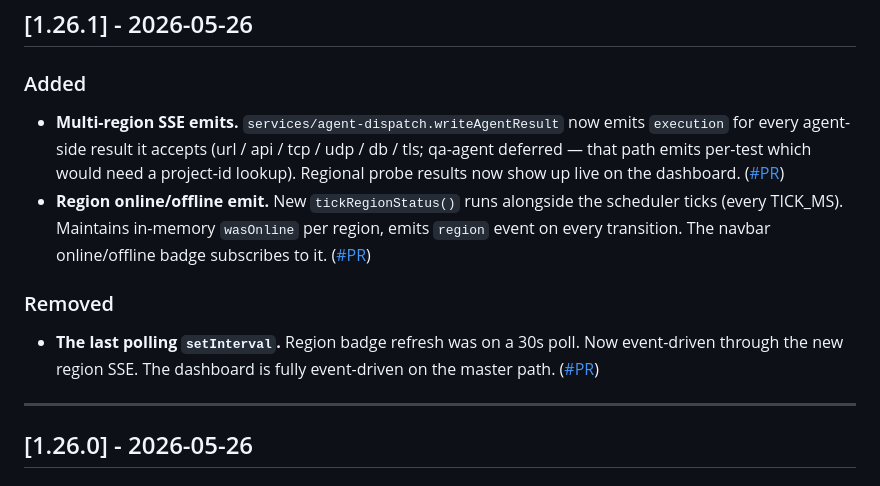
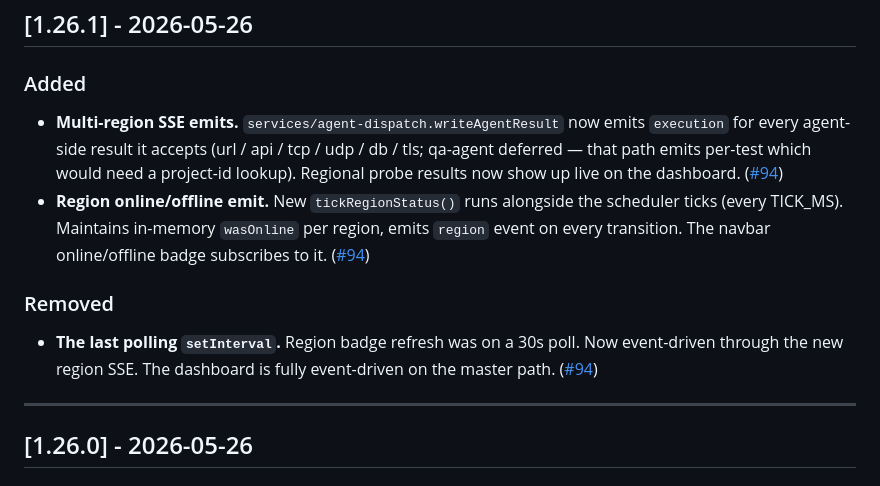
Before and after one commit to Observeone1/oo-workers, a Markdown page: CHANGELOG.md, the part around one of its changes. Rendered like a GitHub page.

Commit message:
docs(changelog): link [#94]

```diff
--- a/CHANGELOG.md
+++ b/CHANGELOG.md
@@ -8,10 +8,10 @@ The format roughly follows [Keep a Changelog](https://keepachangelog.com/en/1.1.
 
 ### Added
 
-- **Multi-region SSE emits.** `services/agent-dispatch.writeAgentResult` now emits `execution` for every agent-side result it accepts (url / api / tcp / udp / db / tls; qa-agent deferred — that path emits per-test which would need a project-id lookup). Regional probe results now show up live on the dashboard. ([#PR])
-- **Region online/offline emit.** New `tickRegionStatus()` runs alongside the scheduler ticks (every TICK_MS). Maintains in-memory `wasOnline` per region, emits `region` event on every transition. The navbar online/offline badge subscribes to it. ([#PR])
+- **Multi-region SSE emits.** `services/agent-dispatch.writeAgentResult` now emits `execution` for every agent-side result it accepts (url / api / tcp / udp / db / tls; qa-agent deferred — that path emits per-test which would need a project-id lookup). Regional probe results now show up live on the dashboard. ([#94])
+- **Region online/offline emit.** New `tickRegionStatus()` runs alongside the scheduler ticks (every TICK_MS). Maintains in-memory `wasOnline` per region, emits `region` event on every transition. The navbar online/offline badge subscribes to it. ([#94])
 
 ### Removed
 
-- **The last polling `setInterval`.** Region badge refresh was on a 30s poll. Now event-driven through the new region SSE. The dashboard is fully event-driven on the master path. ([#PR])
+- **The last polling `setInterval`.** Region badge refresh was on a 30s poll. Now event-driven through the new region SSE. The dashboard is fully event-driven on the master path. ([#94])
 
```
Also changed, not shown: other parts of CHANGELOG.md (+1 -1 lines).
